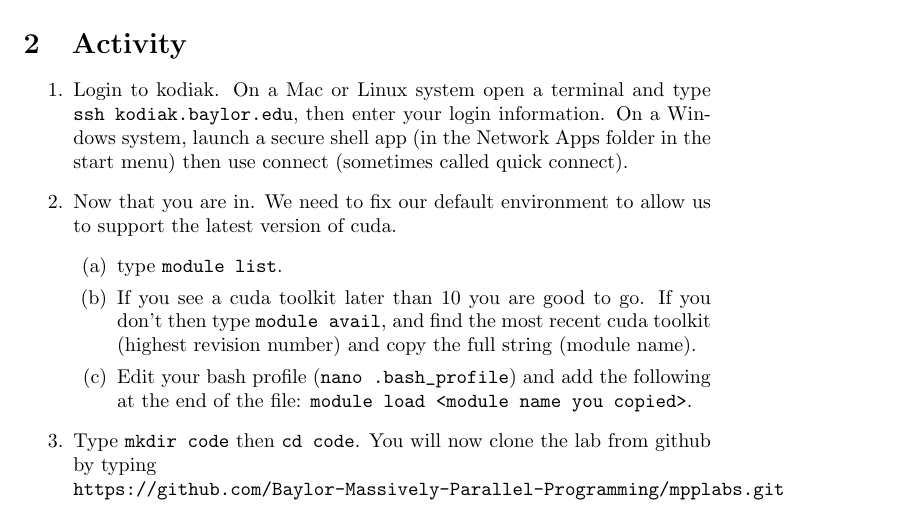
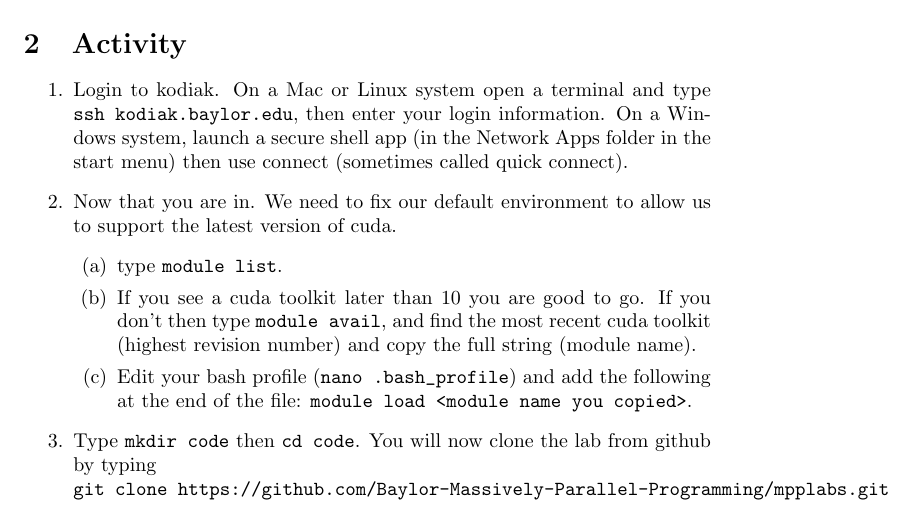
Before and after one commit to Baylor-Massively-Parallel-Programming/mpplabs, a LaTeX document (lab0-device-query/lab0.tex): part of page 1 of 2, cut so that both start at the same text. Compiled offline with pdfLaTeX.

Commit message:
Update lab0.tex
missing git clone

```diff
--- a/lab0-device-query/lab0.tex
+++ b/lab0-device-query/lab0.tex
@@ -24,7 +24,7 @@ The purpose of this lab is to check your environment settings and to make sure y
 	\item If you see a cuda toolkit later than 10 you are good to go.  If you don't then type \verb1module avail1, and find the most recent cuda toolkit (highest revision number) and copy the full string (module name).
 	\item Edit your bash profile (\verb1nano .bash_profile1) and add the following at the end of the file: \verb1module load <module name you copied>1.
 	\end{enumerate}
-\item Type \verb1mkdir code1 then \verb1cd code1.  You will now clone the lab from github by typing \\ \verb1https://github.com/Baylor-Massively-Parallel-Programming/mpplabs.git1
+\item Type \verb1mkdir code1 then \verb1cd code1.  You will now clone the lab from github by typing \\ \verb1git clone https://github.com/Baylor-Massively-Parallel-Programming/mpplabs.git1
 \item Now type \verb1cd mpplabs1 and \verb1ls1.  We want to use the code in lab 0, so \verb1cd lab0*1 (note star is a regular expression that stands for anything).
 \item We will now make the executable by typing \verb1make1.
 \item First trying running the executable on the login node (generally don't do this): \verb1./device-query1.  It will tell you there is no cuda device, since the login node of kodiak doesn't have any gpus.
```
